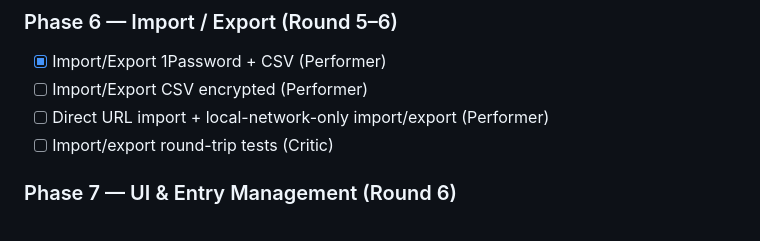
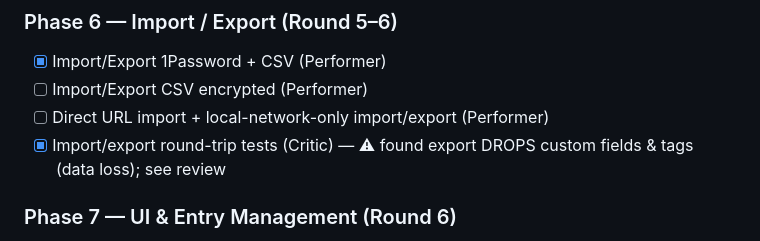
Before and after one commit to dg4e/dgvault, a Markdown page: plan.md, the part around the change. Drawn GitHub-style.

Commit message:
claim: import/export round-trip tests (Critic)

```diff
--- a/plan.md
+++ b/plan.md
@@ -106,7 +106,7 @@ Tasks tagged `(shared)` may be claimed by whoever pulls first per §2 claim prot
 - [x] Import/Export 1Password + CSV (Performer)
 - [ ] Import/Export CSV encrypted (Performer)
 - [ ] Direct URL import + local-network-only import/export (Performer)
-- [ ] Import/export round-trip tests (Critic)
+- [x] Import/export round-trip tests (Critic) — ⚠ found export DROPS custom fields & tags (data loss); see review
 
 ### Phase 7 — UI & Entry Management (Round 6)
 - [x] Powerful search (all fields) — core search engine (Composer)
```
